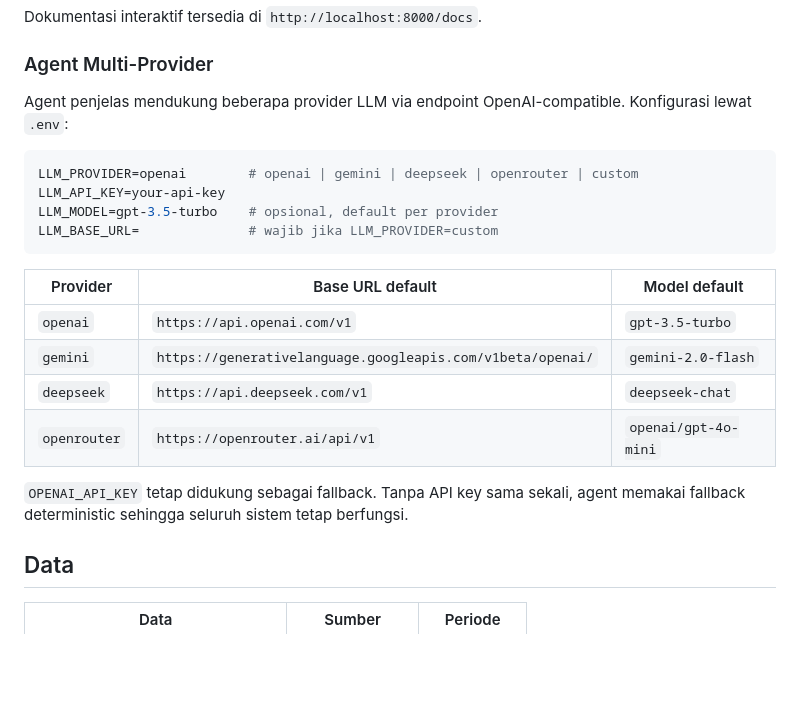
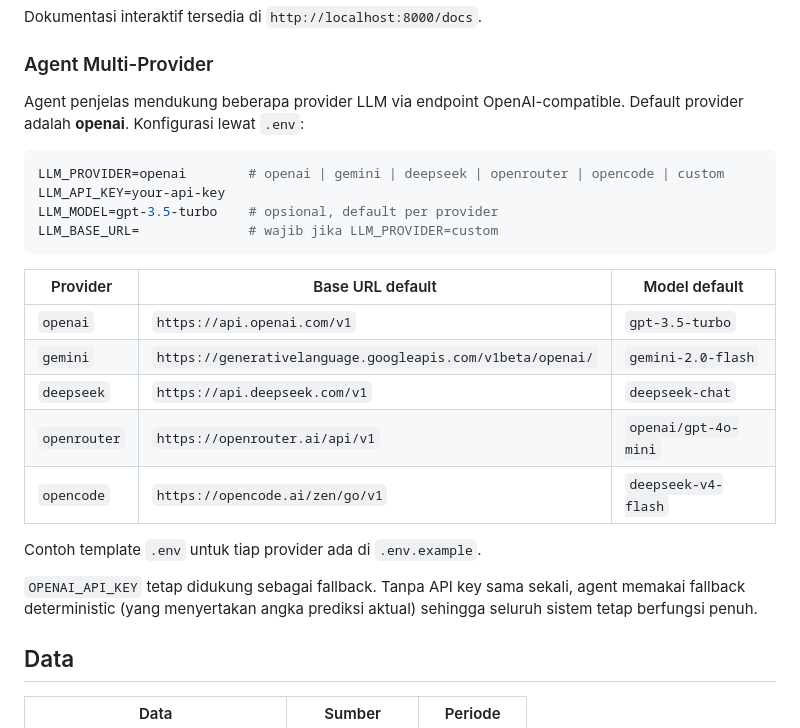
Before and after one commit to Nafhan05/smart-mfg-early-warning, a Markdown page: README.md, the part around the change. Rendered like a GitHub page; blank space fills up the shorter version.

Commit message:
docs: perbarui README dengan provider opencode dan default openai

````diff
--- a/README.md
+++ b/README.md
@@ -127,10 +127,10 @@ Dokumentasi interaktif tersedia di `http://localhost:8000/docs`.
 
 ### Agent Multi-Provider
 
-Agent penjelas mendukung beberapa provider LLM via endpoint OpenAI-compatible. Konfigurasi lewat `.env`:
+Agent penjelas mendukung beberapa provider LLM via endpoint OpenAI-compatible. Default provider adalah **openai**. Konfigurasi lewat `.env`:
 
 ```env
-LLM_PROVIDER=openai        # openai | gemini | deepseek | openrouter | custom
+LLM_PROVIDER=openai        # openai | gemini | deepseek | openrouter | opencode | custom
 LLM_API_KEY=your-api-key
 LLM_MODEL=gpt-3.5-turbo    # opsional, default per provider
 LLM_BASE_URL=              # wajib jika LLM_PROVIDER=custom
@@ -142,8 +142,11 @@ LLM_BASE_URL=              # wajib jika LLM_PROVIDER=custom
 | `gemini` | `https://generativelanguage.googleapis.com/v1beta/openai/` | `gemini-2.0-flash` |
 | `deepseek` | `https://api.deepseek.com/v1` | `deepseek-chat` |
 | `openrouter` | `https://openrouter.ai/api/v1` | `openai/gpt-4o-mini` |
+| `opencode` | `https://opencode.ai/zen/go/v1` | `deepseek-v4-flash` |
 
-`OPENAI_API_KEY` tetap didukung sebagai fallback. Tanpa API key sama sekali, agent memakai fallback deterministic sehingga seluruh sistem tetap berfungsi.
+Contoh template `.env` untuk tiap provider ada di `.env.example`.
+
+`OPENAI_API_KEY` tetap didukung sebagai fallback. Tanpa API key sama sekali, agent memakai fallback deterministic (yang menyertakan angka prediksi aktual) sehingga seluruh sistem tetap berfungsi penuh.
 
 ## Data
 
````
